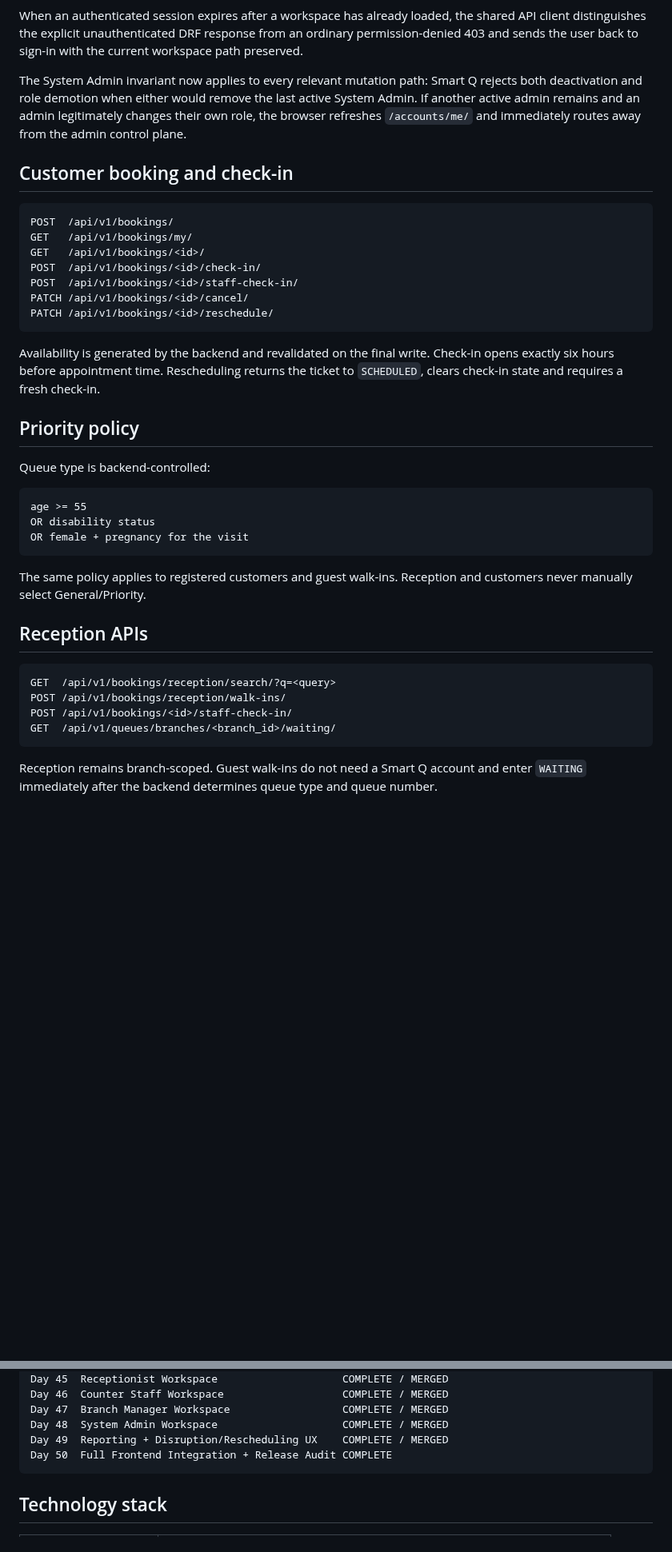
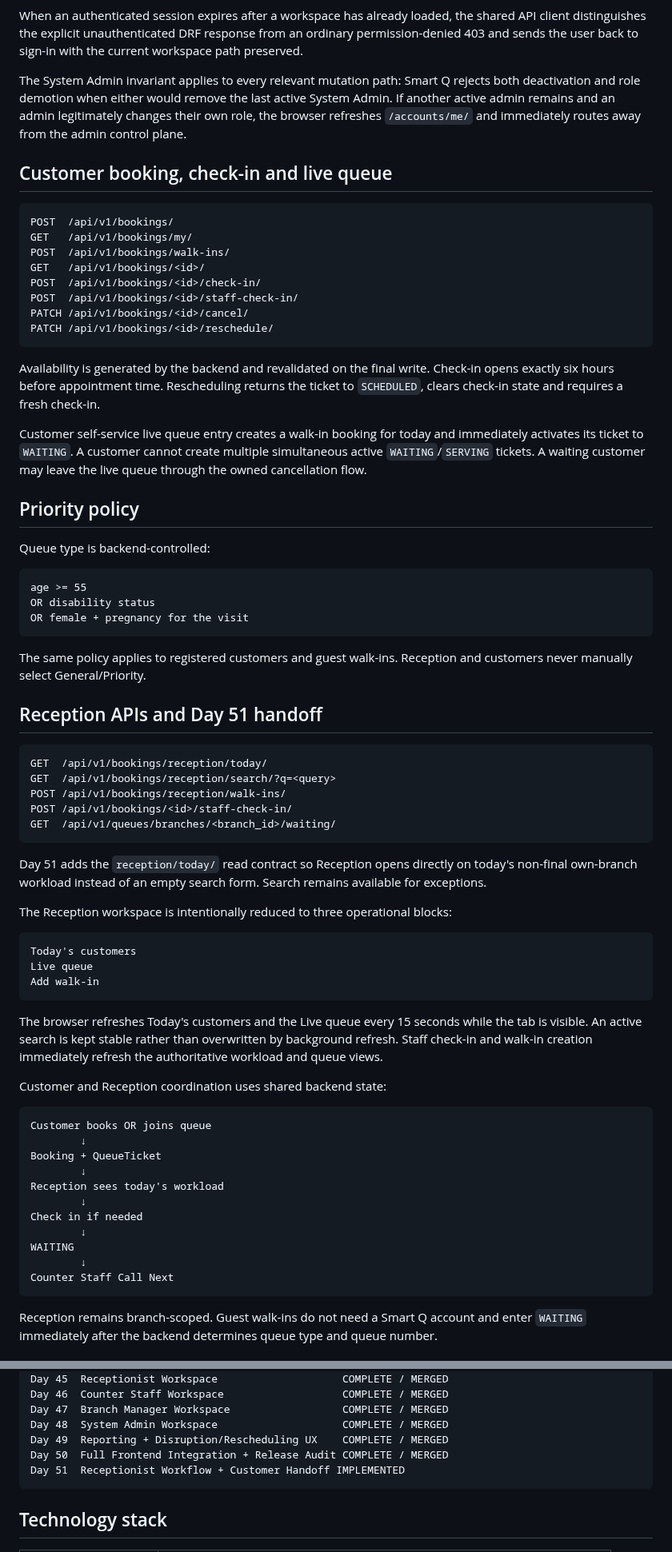
Before and after one commit to Katlegojack/SmartQ, a Markdown page: README.md, 2 parts joined by grey strips. Shown at 80% size. Drawn GitHub-style; blank space fills up the shorter version.

Commit message:
Synchronize README through Day 51

````diff
--- a/README.md
+++ b/README.md
@@ -152,13 +157,14 @@ Approved secondary login-return routes are role constrained. For example, Custom
 
 When an authenticated session expires after a workspace has already loaded, the shared API client distinguishes the explicit unauthenticated DRF response from an ordinary permission-denied 403 and sends the user back to sign-in with the current workspace path preserved.
 
-The System Admin invariant now applies to every relevant mutation path: Smart Q rejects both deactivation and role demotion when either would remove the last active System Admin. If another active admin remains and an admin legitimately changes their own role, the browser refreshes `/accounts/me/` and immediately routes away from the admin control plane.
+The System Admin invariant applies to every relevant mutation path: Smart Q rejects both deactivation and role demotion when either would remove the last active System Admin. If another active admin remains and an admin legitimately changes their own role, the browser refreshes `/accounts/me/` and immediately routes away from the admin control plane.
 
-## Customer booking and check-in
+## Customer booking, check-in and live queue
 
 ```http
 POST  /api/v1/bookings/
 GET   /api/v1/bookings/my/
+POST  /api/v1/bookings/walk-ins/
 GET   /api/v1/bookings/<id>/
 POST  /api/v1/bookings/<id>/check-in/
 POST  /api/v1/bookings/<id>/staff-check-in/
@@ -167,6 +173,8 @@ PATCH /api/v1/bookings/<id>/reschedule/
 ```
 
 Availability is generated by the backend and revalidated on the final write. Check-in opens exactly six hours before appointment time. Rescheduling returns the ticket to `SCHEDULED`, clears check-in state and requires a fresh check-in.
+
+Customer self-service live queue entry creates a walk-in booking for today and immediately activates its ticket to `WAITING`. A customer cannot create multiple simultaneous active `WAITING`/`SERVING` tickets. A waiting customer may leave the live queue through the owned cancellation flow.
 
 ## Priority policy
 
@@ -180,13 +188,42 @@ OR female + pregnancy for the visit
 
 The same policy applies to registered customers and guest walk-ins. Reception and customers never manually select General/Priority.
 
-## Reception APIs
+## Reception APIs and Day 51 handoff
 
 ```http
+GET  /api/v1/bookings/reception/today/
 GET  /api/v1/bookings/reception/search/?q=<query>
 POST /api/v1/bookings/reception/walk-ins/
 POST /api/v1/bookings/<id>/staff-check-in/
 GET  /api/v1/queues/branches/<branch_id>/waiting/
+```
+
+Day 51 adds the `reception/today/` read contract so Reception opens directly on today's non-final own-branch workload instead of an empty search form. Search remains available for exceptions.
+
+The Reception workspace is intentionally reduced to three operational blocks:
+
+```text
+Today's customers
+Live queue
+Add walk-in
+```
+
+The browser refreshes Today's customers and the Live queue every 15 seconds while the tab is visible. An active search is kept stable rather than overwritten by background refresh. Staff check-in and walk-in creation immediately refresh the authoritative workload and queue views.
+
+Customer and Reception coordination uses shared backend state:
+
+```text
+Customer books OR joins queue
+        ↓
+Booking + QueueTicket
+        ↓
+Reception sees today's workload
+        ↓
+Check in if needed
+        ↓
+WAITING
+        ↓
+Counter Staff Call Next
 ```
 
 Reception remains branch-scoped. Guest walk-ins do not need a Smart Q account and enter `WAITING` immediately after the backend determines queue type and queue number.
@@ -490,7 +534,8 @@ Day 46  Counter Staff Workspace                   COMPLETE / MERGED
 Day 47  Branch Manager Workspace                  COMPLETE / MERGED
 Day 48  System Admin Workspace                    COMPLETE / MERGED
 Day 49  Reporting + Disruption/Rescheduling UX    COMPLETE / MERGED
-Day 50  Full Frontend Integration + Release Audit COMPLETE
+Day 50  Full Frontend Integration + Release Audit COMPLETE / MERGED
+Day 51  Receptionist Workflow + Customer Handoff IMPLEMENTED
 ```
 
 ## Technology stack
````
Also changed, not shown: other parts of README.md (+29 -11 lines).
